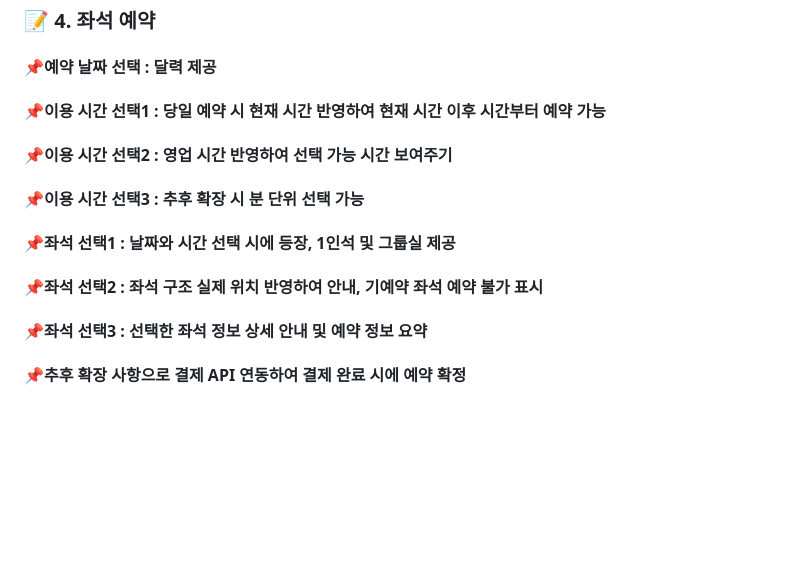
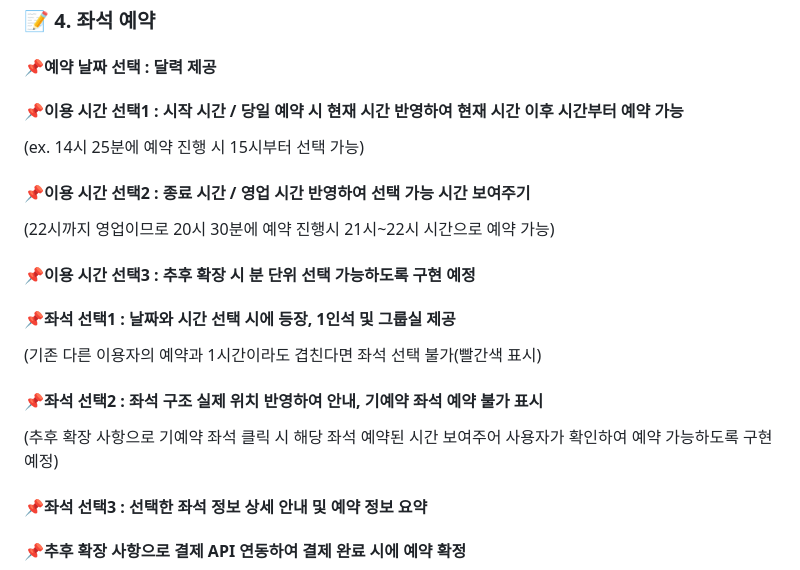
Before and after one commit to harford-stack/LIB_Project, a Markdown page: README.md, the part around the change. Drawn GitHub-style; blank space fills up the shorter version.

```diff
--- a/README.md
+++ b/README.md
@@ -91,11 +91,15 @@
 
 ### 📝 4. 좌석 예약
 #### 📌예약 날짜 선택 : 달력 제공
-#### 📌이용 시간 선택1 : 당일 예약 시 현재 시간 반영하여 현재 시간 이후 시간부터 예약 가능
-#### 📌이용 시간 선택2 : 영업 시간 반영하여 선택 가능 시간 보여주기
-#### 📌이용 시간 선택3 : 추후 확장 시 분 단위 선택 가능
+#### 📌이용 시간 선택1 : 시작 시간 / 당일 예약 시 현재 시간 반영하여 현재 시간 이후 시간부터 예약 가능
+(ex. 14시 25분에 예약 진행 시 15시부터 선택 가능)
+#### 📌이용 시간 선택2 : 종료 시간 / 영업 시간 반영하여 선택 가능 시간 보여주기
+(22시까지 영업이므로 20시 30분에 예약 진행시 21시~22시 시간으로 예약 가능)
+#### 📌이용 시간 선택3 : 추후 확장 시 분 단위 선택 가능하도록 구현 예정
 #### 📌좌석 선택1 : 날짜와 시간 선택 시에 등장, 1인석 및 그룹실 제공
+(기존 다른 이용자의 예약과 1시간이라도 겹친다면 좌석 선택 불가(빨간색 표시)
 #### 📌좌석 선택2 : 좌석 구조 실제 위치 반영하여 안내, 기예약 좌석 예약 불가 표시
+(추후 확장 사항으로 기예약 좌석 클릭 시 해당 좌석 예약된 시간 보여주어 사용자가 확인하여 예약 가능하도록 구현 예정)
 #### 📌좌석 선택3 : 선택한 좌석 정보 상세 안내 및 예약 정보 요약
 #### 📌추후 확장 사항으로 결제 API 연동하여 결제 완료 시에 예약 확정
 
```
